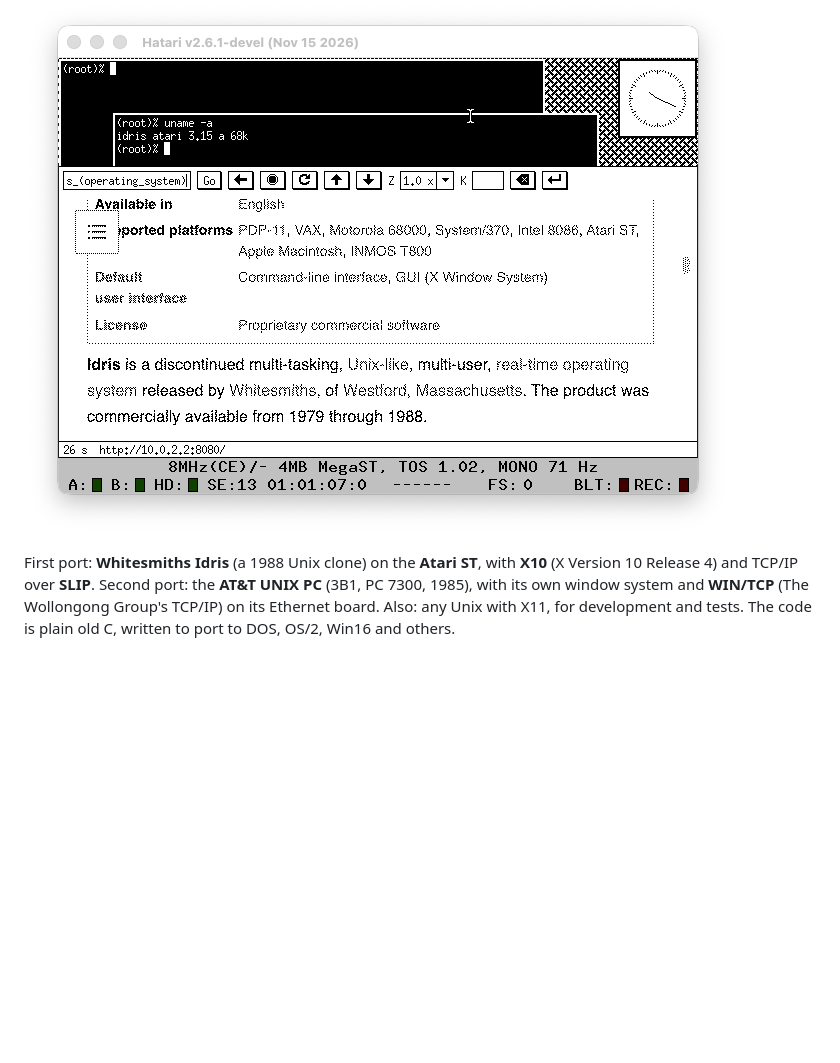
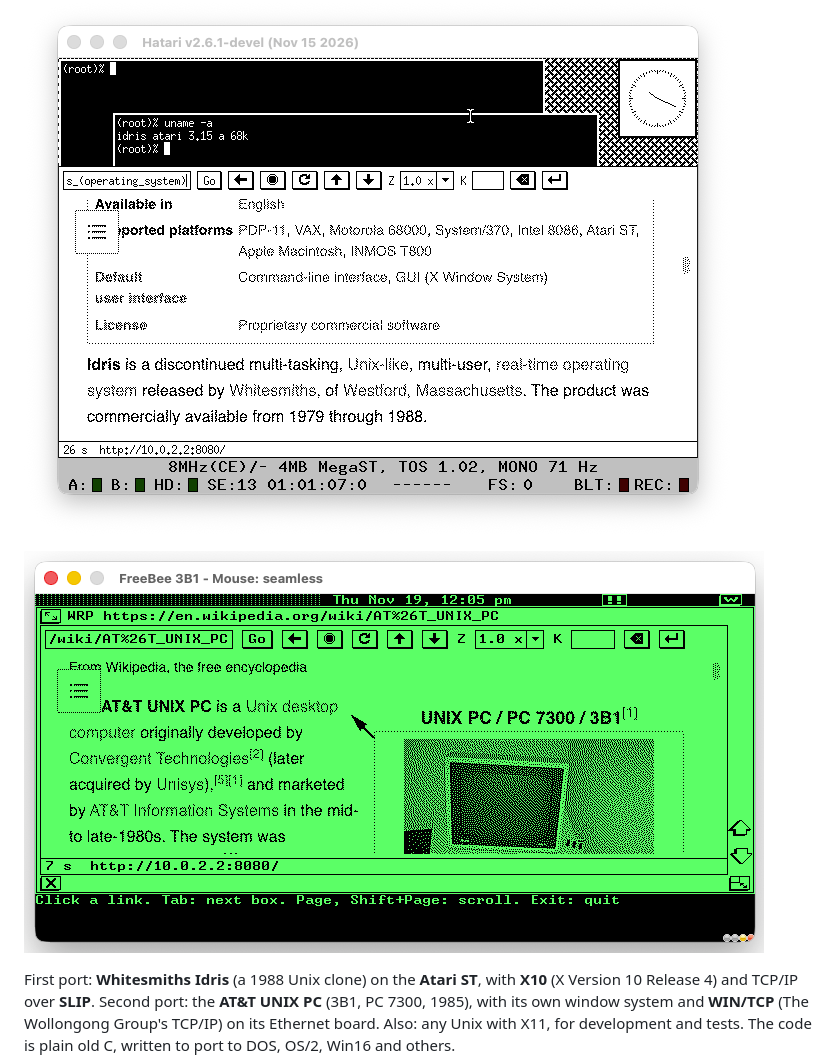
Before and after one commit to tenox7/archaic, a Markdown page: README.md, the part around the change. GitHub-like rendering; pictures changed too: screenshots/freebee.png (added); blank space fills up the shorter version.

Commit message:
readme: freebee screenshot of the 3b1 port at the top
Co-Authored-By: Claude Opus 5.5 <noreply@anthropic.com>

```diff
--- a/README.md
+++ b/README.md
@@ -9,6 +9,8 @@ Archaic shows the form and the picture, and sends your clicks and keys back.
 WRP does all the hard parts: HTTPS, JavaScript, CSS, fonts.
 
 ![Archaic in Hatari: Idris on an Atari Mega ST, showing Wikipedia](screenshots/hatari.png)
+
+![Archaic in FreeBee: the AT&T UNIX PC (3B1), showing Wikipedia](screenshots/freebee.png)
 
 First port: **Whitesmiths Idris** (a 1988 Unix clone) on the **Atari ST**,
 with **X10** (X Version 10 Release 4) and TCP/IP over **SLIP**.
```
